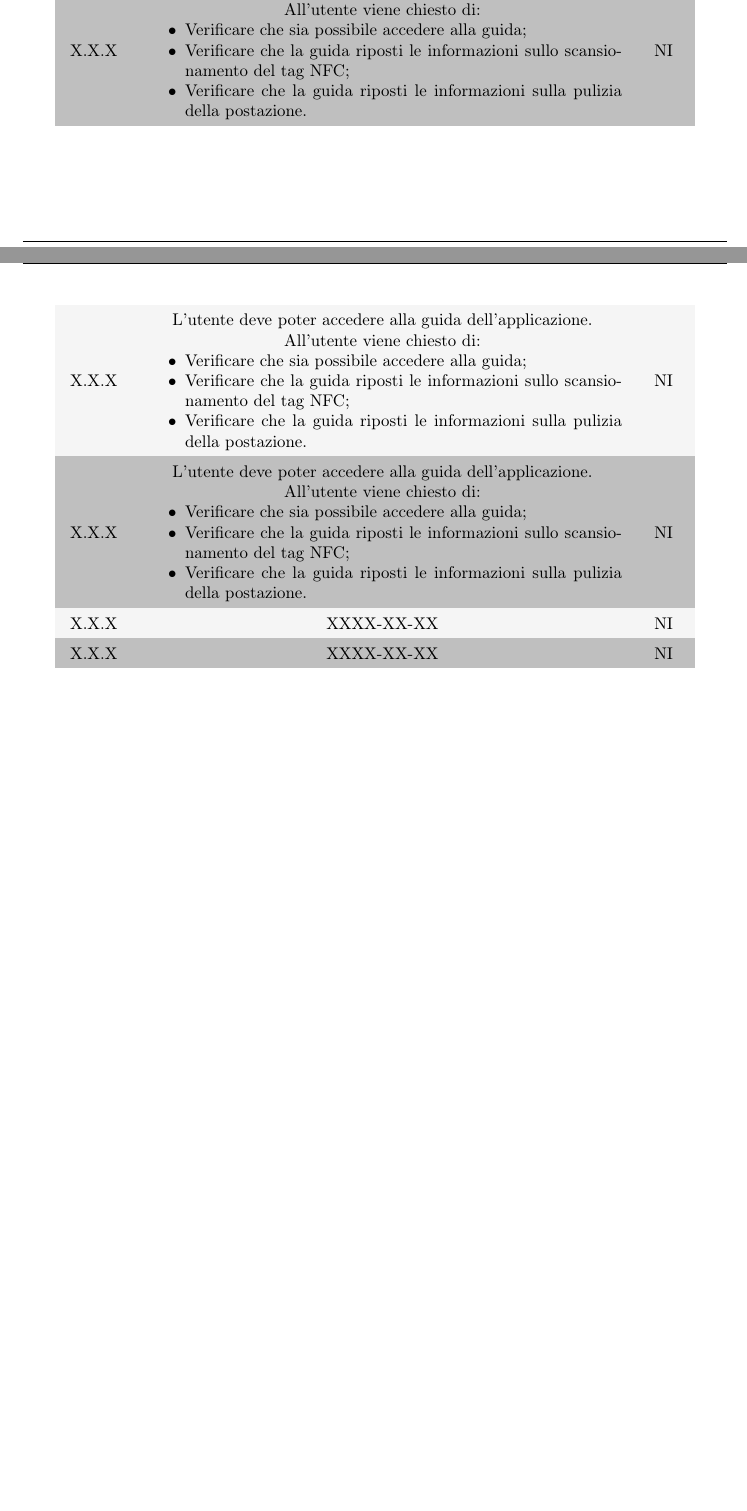
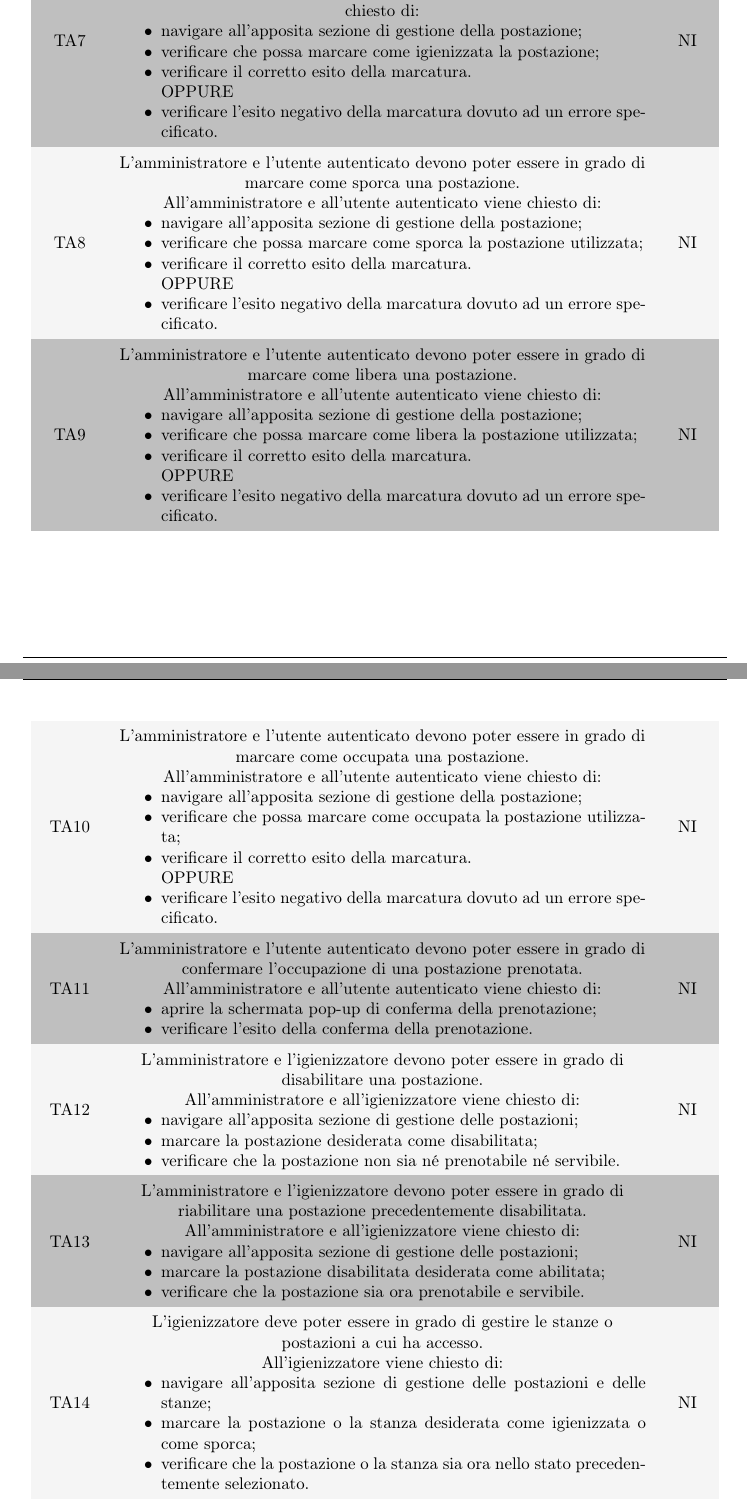
Before and after one commit to Sweleven/Documents, a LaTeX document (DocumentiEsterni/PianoDiQualifica/main.tex, which reads DocumentiEsterni/PianoDiQualifica/src/SpecificaDeiTest/src/TestDiAccettazione/main.tex): two parts of pages 15 and 16 of 18 before the commit and two parts of pages 16 and 17 of 19 after it, joined at a grey line, cut so that both start at the same text, the shorter picture padded with empty space. Compiled offline with pdfLaTeX.

Commit message:
prima stesura

```diff
--- a/DocumentiEsterni/PianoDiQualifica/src/SpecificaDeiTest/src/TestDiAccettazione/main.tex
+++ b/DocumentiEsterni/PianoDiQualifica/src/SpecificaDeiTest/src/TestDiAccettazione/main.tex
@@ -47,5 +54,2 @@
         \end{itemize}&
         NI\\
-        X.X.X&
-        L'utente deve poter accedere alla guida dell'applicazione.\newline
-        All'utente viene chiesto di:
@@ -52,4 +59 @@
         \begin{itemize}
-            \item Verificare che sia possibile accedere alla guida;
-            \item Verificare che la guida riposti le informazioni sullo scansionamento del tag NFC;
-            \item Verificare che la guida riposti le informazioni sulla pulizia della postazione.
@@ -56,5 +63,2 @@
         \end{itemize}&
         NI\\
-        X.X.X&
-        L'utente deve poter accedere alla guida dell'applicazione.\newline
-        All'utente viene chiesto di:
@@ -61,21 +68,88 @@
         \begin{itemize}
-            \item Verificare che sia possibile accedere alla guida;
-            \item Verificare che la guida riposti le informazioni sullo scansionamento del tag NFC;
-            \item Verificare che la guida riposti le informazioni sulla pulizia della postazione.
+            \item navigare all'apposita sezione di gestione delle postazioni;
+            \item verificare che possa gestire le postazioni a cui ha accesso.
         \end{itemize}&
         NI\\
-        X.X.X&
-        L'utente deve poter accedere alla guida dell'applicazione.\newline
-        All'utente viene chiesto di:
+        TA7&
+        L'amministratore, l'utente autenticato e l'igienizzatore devono poter essere in grado di marcare come igienizzata una postazione.\newline
+        All'amministratore, all'utente autenticato e all'igienizzatore viene chiesto di:
         \begin{itemize}
-            \item Verificare che sia possibile accedere alla guida;
-            \item Verificare che la guida riposti le informazioni sullo scansionamento del tag NFC;
-            \item Verificare che la guida riposti le informazioni sulla pulizia della postazione.
+            \item navigare all'apposita sezione di gestione della postazione;
+            \item verificare che possa marcare come igienizzata la postazione;
+            \item verificare il corretto esito della marcatura.
+            \item [] OPPURE
+            \item verificare l'esito negativo della marcatura dovuto ad un errore specificato.
+        \end{itemize}&
+        NI\\
+        TA8&
+        L'amministratore e l'utente autenticato devono poter essere in grado di marcare come sporca una postazione.\newline
+        All'amministratore e all'utente autenticato viene chiesto di:
+        \begin{itemize}
+            \item navigare all'apposita sezione di gestione della postazione;
+            \item verificare che possa marcare come sporca la postazione utilizzata;
+            \item verificare il corretto esito della marcatura.
+            \item [] OPPURE
+            \item verificare l'esito negativo della marcatura dovuto ad un errore specificato.
+        \end{itemize}&
+        NI\\
+        TA9&
+        L'amministratore e l'utente autenticato devono poter essere in grado di marcare come libera una postazione.\newline
+        All'amministratore e all'utente autenticato viene chiesto di:
+        \begin{itemize}
+            \item navigare all'apposita sezione di gestione della postazione;
+            \item verificare che possa marcare come libera la postazione utilizzata;
+            \item verificare il corretto esito della marcatura.
+            \item [] OPPURE
+            \item verificare l'esito negativo della marcatura dovuto ad un errore specificato.
+        \end{itemize}&
+        NI\\
+        TA10&
+        L'amministratore e l'utente autenticato devono poter essere in grado di marcare come occupata una postazione.\newline
+        All'amministratore e all'utente autenticato viene chiesto di:
+        \begin{itemize}
+            \item navigare all'apposita sezione di gestione della postazione;
+            \item verificare che possa marcare come occupata la postazione utilizzata;
+            \item verificare il corretto esito della marcatura.
+            \item [] OPPURE
+            \item verificare l'esito negativo della marcatura dovuto ad un errore specificato.
+        \end{itemize}&
+        NI\\
+        TA11&
+        L'amministratore e l'utente autenticato devono poter essere in grado di confermare l'occupazione di una postazione prenotata.\newline
+        All'amministratore e all'utente autenticato viene chiesto di:
+        \begin{itemize}
+            \item aprire la schermata pop-up di conferma della prenotazione;
+            \item verificare l'esito della conferma della prenotazione.
+        \end{itemize}&
+        NI\\
+        TA12&
+        L'amministratore e l'igienizzatore devono poter essere in grado di disabilitare una postazione.\newline
+        All'amministratore e all'igienizzatore viene chiesto di:
+        \begin{itemize}
+            \item navigare all'apposita sezione di gestione delle postazioni;
+            \item marcare la postazione desiderata come disabilitata;
+            \item verificare che la postazione non sia né prenotabile né servibile.
+        \end{itemize}&
+        NI\\
+        TA13&
+        L'amministratore e l'igienizzatore devono poter essere in grado di riabilitare una postazione precedentemente disabilitata.\newline
+        All'amministratore e all'igienizzatore viene chiesto di:
+        \begin{itemize}
+            \item navigare all'apposita sezione di gestione delle postazioni;
+            \item marcare la postazione disabilitata desiderata come abilitata;
+            \item verificare che la postazione sia ora prenotabile e servibile.
+        \end{itemize}&
+        NI\\
+        TA14&
+        L'igienizzatore deve poter essere in grado di gestire le stanze o postazioni a cui ha accesso.\newline
+        All'igienizzatore viene chiesto di:
+        \begin{itemize}
+            \item navigare all'apposita sezione di gestione delle postazioni e delle stanze;
+            \item marcare la postazione o la stanza desiderata come igienizzata o come sporca;
+            \item verificare che la postazione o la stanza sia ora nello stato precedentemente selezionato.
         \end{itemize}&
         NI\\
 
 
-        X.X.X                  & XXXX-XX-XX                                       & NI\\
-        X.X.X                  & XXXX-XX-XX                                       & NI\\
     \end{longtable}
 }
```
Also changed, not shown: DocumentiEsterni/PianoDiQualifica/src/SpecificaDeiTest/src/TestDiAccettazione/main.tex (66 more changed lines).
